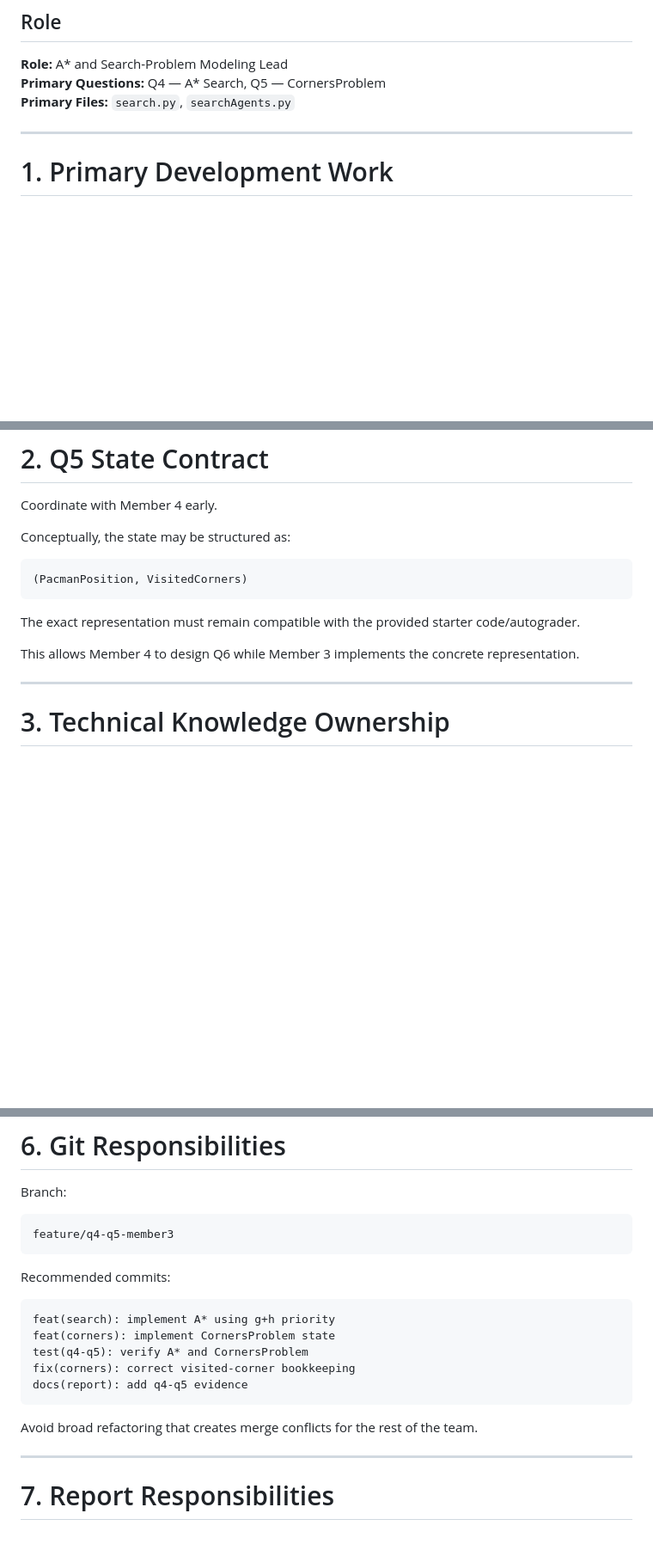
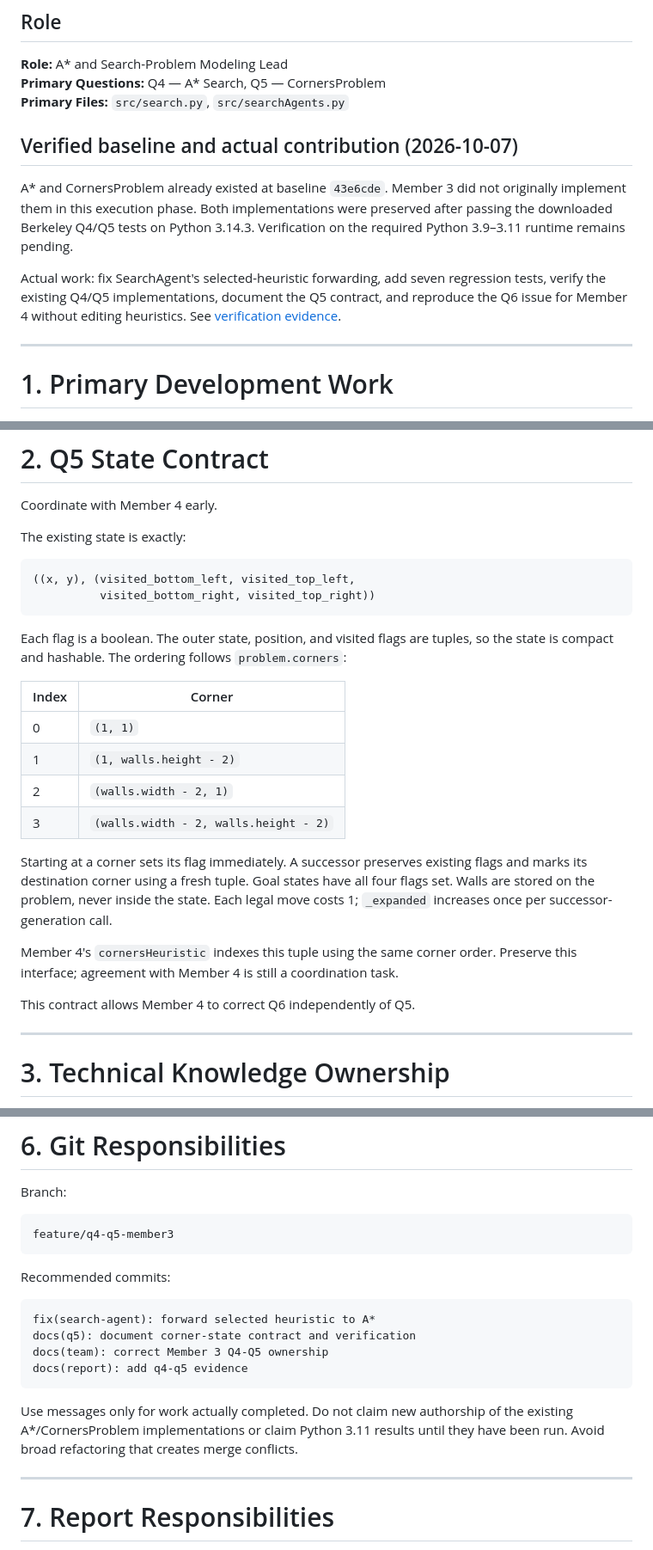
Before and after one commit to Raashidh-Rizvi/Pac-Man-Intelligent-Search, a Markdown page: docs/team/03_MEMBER_3_RESPONSIBILITY.md, 3 parts joined by grey strips. Shown at 86% size. Drawn GitHub-style; blank space fills up the shorter version.

Commit message:
docs(q5): document corner-state contract and verification

````diff
--- a/docs/team/03_MEMBER_3_RESPONSIBILITY.md
+++ b/docs/team/03_MEMBER_3_RESPONSIBILITY.md
@@ -4,7 +4,19 @@
 
 **Role:** A* and Search-Problem Modeling Lead
 **Primary Questions:** Q4 — A* Search, Q5 — CornersProblem
-**Primary Files:** `search.py`, `searchAgents.py`
+**Primary Files:** `src/search.py`, `src/searchAgents.py`
+
+## Verified baseline and actual contribution (2026-10-07)
+
+A* and CornersProblem already existed at baseline `43e6cde`. Member 3 did
+not originally implement them in this execution phase. Both implementations
+were preserved after passing the downloaded Berkeley Q4/Q5 tests on Python
+3.14.3. Verification on the required Python 3.9–3.11 runtime remains pending.
+
+Actual work: fix SearchAgent's selected-heuristic forwarding, add seven
+regression tests, verify the existing Q4/Q5 implementations, document the Q5
+contract, and reproduce the Q6 issue for Member 4 without editing heuristics.
+See [verification evidence](../testing/MEMBER3_VERIFICATION.md).
 
 ---
 
@@ -68,15 +80,32 @@ python autograder.py -q q5
 
 Coordinate with Member 4 early.
 
-Conceptually, the state may be structured as:
+The existing state is exactly:
 
 ```text
-(PacmanPosition, VisitedCorners)
+((x, y), (visited_bottom_left, visited_top_left,
+          visited_bottom_right, visited_top_right))
 ```
 
-The exact representation must remain compatible with the provided starter code/autograder.
+Each flag is a boolean. The outer state, position, and visited flags are tuples,
+so the state is compact and hashable. The ordering follows `problem.corners`:
 
-This allows Member 4 to design Q6 while Member 3 implements the concrete representation.
+| Index | Corner |
+|---|---|
+| 0 | `(1, 1)` |
+| 1 | `(1, walls.height - 2)` |
+| 2 | `(walls.width - 2, 1)` |
+| 3 | `(walls.width - 2, walls.height - 2)` |
+
+Starting at a corner sets its flag immediately. A successor preserves existing
+flags and marks its destination corner using a fresh tuple. Goal states have
+all four flags set. Walls are stored on the problem, never inside the state.
+Each legal move costs 1; `_expanded` increases once per successor-generation call.
+
+Member 4's `cornersHeuristic` indexes this tuple using the same corner order.
+Preserve this interface; agreement with Member 4 is still a coordination task.
+
+This contract allows Member 4 to correct Q6 independently of Q5.
 
 ---
 
@@ -142,14 +171,15 @@ feature/q4-q5-member3
 Recommended commits:
 
 ```text
-feat(search): implement A* using g+h priority
-feat(corners): implement CornersProblem state
-test(q4-q5): verify A* and CornersProblem
-fix(corners): correct visited-corner bookkeeping
+fix(search-agent): forward selected heuristic to A*
+docs(q5): document corner-state contract and verification
+docs(team): correct Member 3 Q4-Q5 ownership
 docs(report): add q4-q5 evidence
 ```
 
-Avoid broad refactoring that creates merge conflicts for the rest of the team.
+Use messages only for work actually completed. Do not claim new authorship of
+the existing A*/CornersProblem implementations or claim Python 3.11 results
+until they have been run. Avoid broad refactoring that creates merge conflicts.
 
 ---
 
````
Also changed, not shown: other parts of docs/team/03_MEMBER_3_RESPONSIBILITY.md (+5 -4 lines), docs/testing/MEMBER3_VERIFICATION.md (added, +144 -0 lines).
